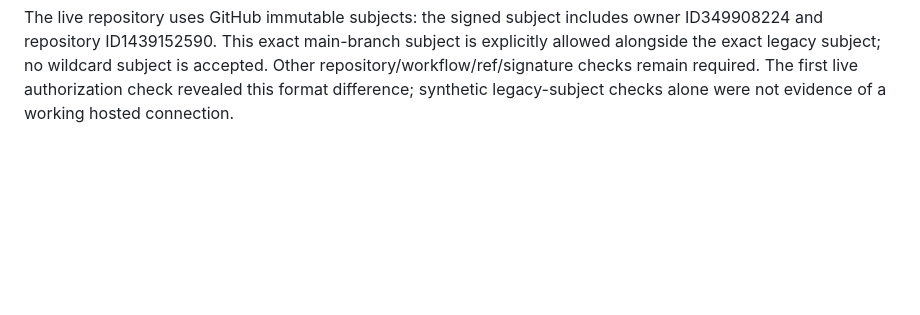
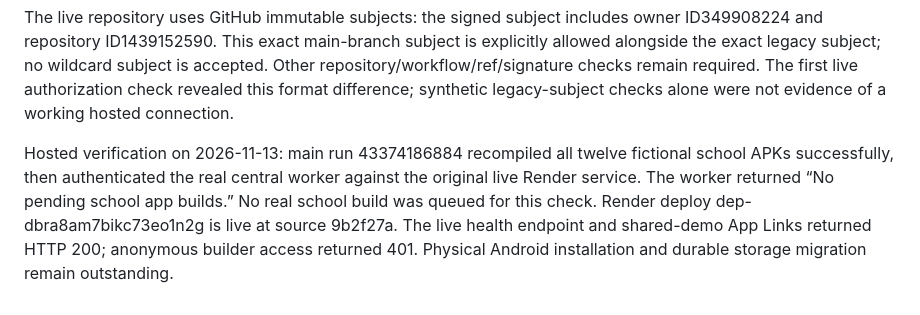
Before and after one commit to irfanmehmood5703-web/SchoolFlow, a Markdown page: docs/SCHOOL_BRANDED_APPS.md, the part around the change. GitHub-like rendering; blank space fills up the shorter version.

Commit message:
Record verified hosted school APK worker connection [skip render]

```diff
--- a/docs/SCHOOL_BRANDED_APPS.md
+++ b/docs/SCHOOL_BRANDED_APPS.md
@@ -99,3 +99,12 @@ is explicitly allowed alongside the exact legacy subject; no wildcard subject
 is accepted. Other repository/workflow/ref/signature checks remain required.
 The first live authorization check revealed this format difference; synthetic
 legacy-subject checks alone were not evidence of a working hosted connection.
+
+
+Hosted verification on 2026-11-13: main run 43374186884 recompiled all twelve
+fictional school APKs successfully, then authenticated the real central worker
+against the original live Render service. The worker returned “No pending school
+app builds.” No real school build was queued for this check. Render deploy
+dep-dbra8am7bikc73eo1n2g is live at source 9b2f27a. The live health endpoint and
+shared-demo App Links returned HTTP 200; anonymous builder access returned 401.
+Physical Android installation and durable storage migration remain outstanding.
```
